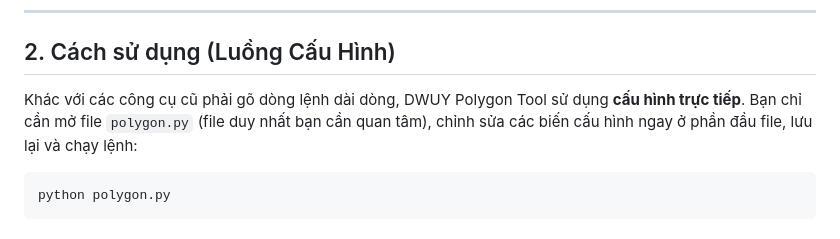
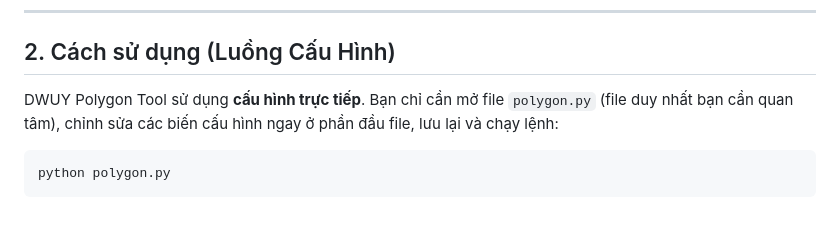
Before and after one commit to npdwuy/polygon-cli, a Markdown page: README.md, the part around the change. Drawn GitHub-style.

Commit message:
Update document

````diff
--- a/README.md
+++ b/README.md
@@ -22,7 +22,7 @@ Công cụ này giúp bạn tự động hóa hoàn toàn quy trình ra đề th
 
 ## 2. Cách sử dụng (Luồng Cấu Hình)
 
-Khác với các công cụ cũ phải gõ dòng lệnh dài dòng, DWUY Polygon Tool sử dụng **cấu hình trực tiếp**. Bạn chỉ cần mở file `polygon.py` (file duy nhất bạn cần quan tâm), chỉnh sửa các biến cấu hình ngay ở phần đầu file, lưu lại và chạy lệnh:
+DWUY Polygon Tool sử dụng **cấu hình trực tiếp**. Bạn chỉ cần mở file `polygon.py` (file duy nhất bạn cần quan tâm), chỉnh sửa các biến cấu hình ngay ở phần đầu file, lưu lại và chạy lệnh:
 
 ```bash
 python polygon.py
````
